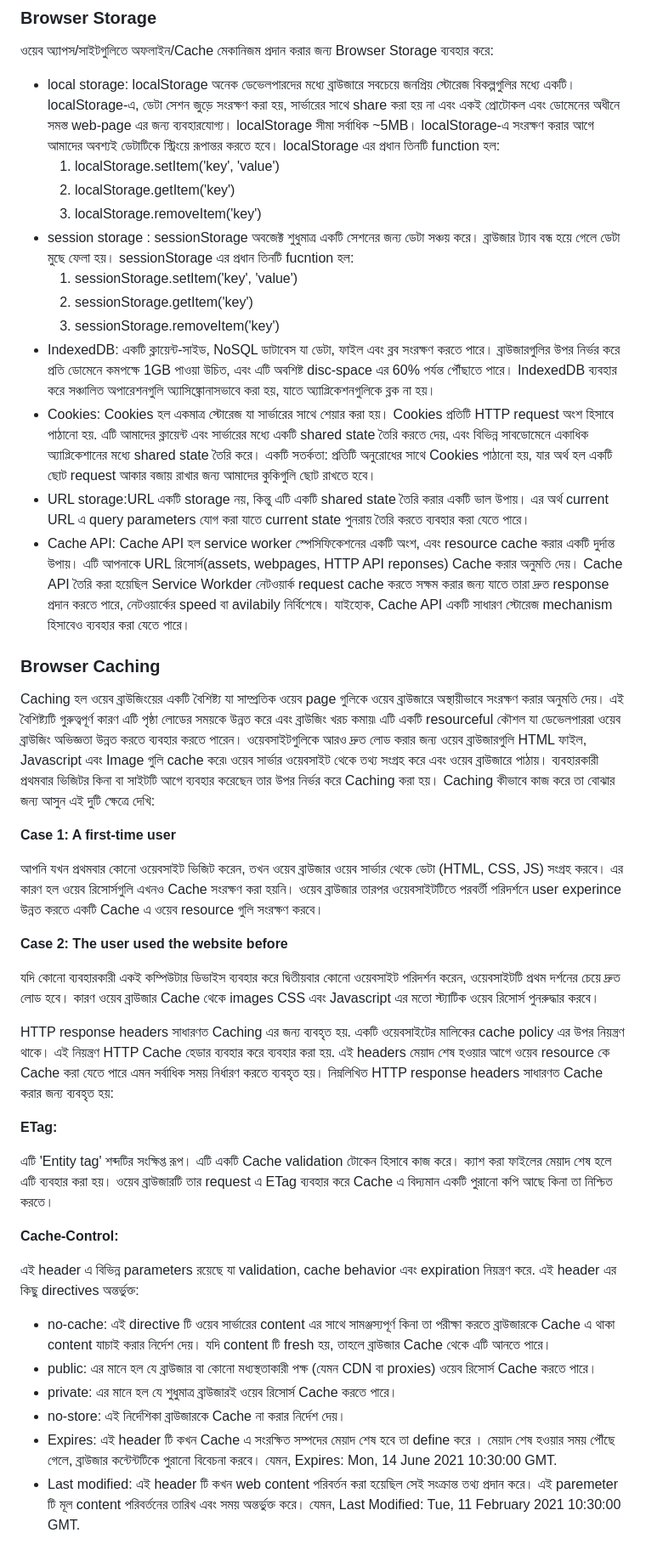
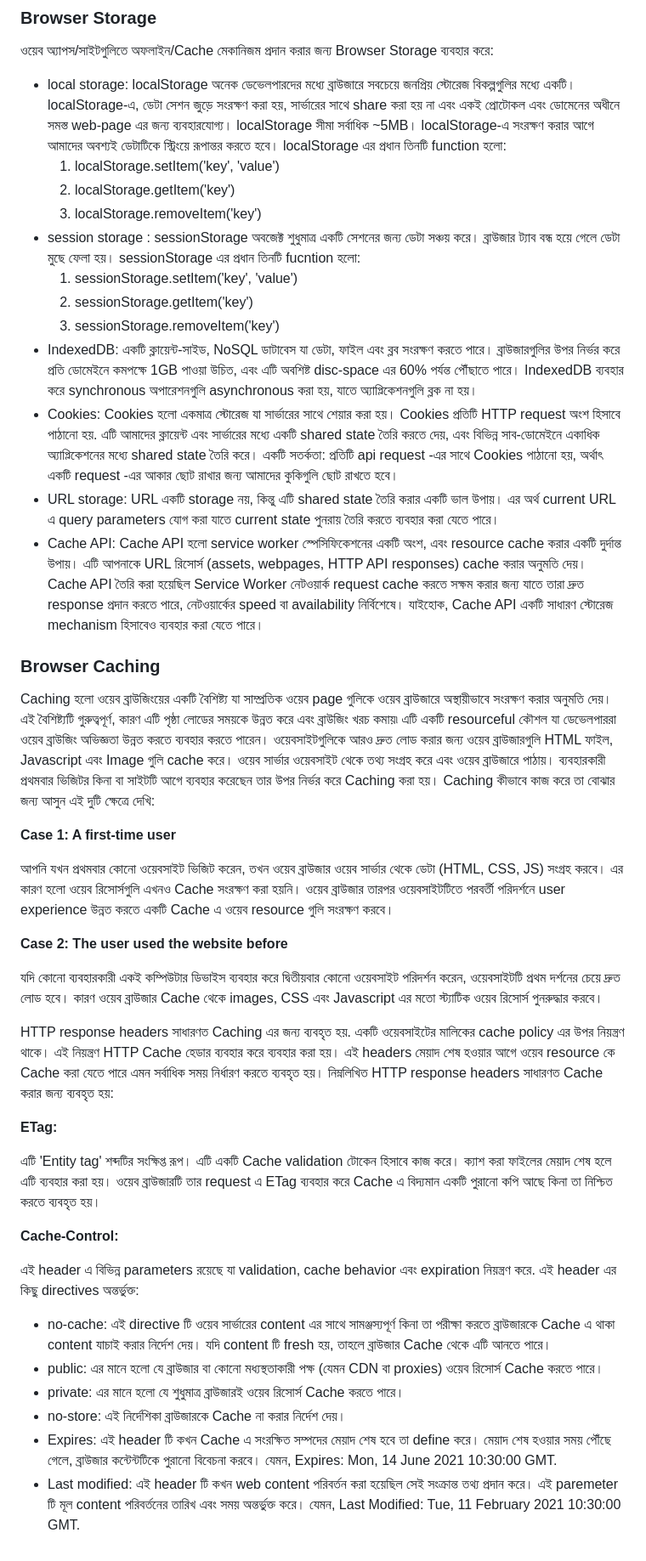
Before and after one commit to vivasoft-ltd/javascript-bootcamp, a Markdown page: basic/10. browser-storage-and-caching/README.md, the part around the change. Shown: that part at 85% size. GitHub-like rendering.

```diff
--- a/basic/10. browser-storage-and-caching/README.md
+++ b/basic/10. browser-storage-and-caching/README.md
@@ -1,44 +1,44 @@
 ### Browser Storage
 ওয়েব অ্যাপস/সাইটগুলিতে অফলাইন/Cache মেকানিজম প্রদান করার জন্য Browser Storage ব্যবহার করে:
- - local storage: localStorage অনেক ডেভেলপারদের মধ্যে ব্রাউজারে সবচেয়ে জনপ্রিয় স্টোরেজ বিকল্পগুলির মধ্যে একটি। localStorage-এ, ডেটা সেশন জুড়ে সংরক্ষণ করা হয়, সার্ভারের সাথে share করা হয় না এবং একই প্রোটোকল এবং ডোমেনের অধীনে সমস্ত web-page এর জন্য ব্যবহারযোগ্য। localStorage সীমা সর্বাধিক ~5MB। localStorage-এ সংরক্ষণ করার আগে আমাদের অবশ্যই ডেটাটিকে স্ট্রিংয়ে রূপান্তর করতে হবে। localStorage এর প্রধান তিনটি function হল:
+ - local storage: localStorage অনেক ডেভেলপারদের মধ্যে ব্রাউজারে সবচেয়ে জনপ্রিয় স্টোরেজ বিকল্পগুলির মধ্যে একটি। localStorage-এ, ডেটা সেশন জুড়ে সংরক্ষণ করা হয়, সার্ভারের সাথে share করা হয় না এবং একই প্রোটোকল এবং ডোমেনের অধীনে সমস্ত web-page এর জন্য ব্যবহারযোগ্য। localStorage সীমা সর্বাধিক ~5MB। localStorage-এ সংরক্ষণ করার আগে আমাদের অবশ্যই ডেটাটিকে স্ট্রিংয়ে রূপান্তর করতে হবে। localStorage এর প্রধান তিনটি function হলো:
    1. localStorage.setItem('key', 'value')
    2. localStorage.getItem('key')
    3. localStorage.removeItem('key')
- - session storage : sessionStorage অবজেক্ট শুধুমাত্র একটি সেশনের জন্য ডেটা সঞ্চয় করে। ব্রাউজার ট্যাব বন্ধ হয়ে গেলে ডেটা মুছে ফেলা হয়। sessionStorage এর প্রধান তিনটি fucntion হল:
+ - session storage : sessionStorage অবজেক্ট শুধুমাত্র একটি সেশনের জন্য ডেটা সঞ্চয় করে। ব্রাউজার ট্যাব বন্ধ হয়ে গেলে ডেটা মুছে ফেলা হয়। sessionStorage এর প্রধান তিনটি fucntion হলো:
    1. sessionStorage.setItem('key', 'value')
    2. sessionStorage.getItem('key')
    3. sessionStorage.removeItem('key')
- - IndexedDB: একটি ক্লায়েন্ট-সাইড, NoSQL ডাটাবেস যা ডেটা, ফাইল এবং ব্লব সংরক্ষণ করতে পারে। ব্রাউজারগুলির উপর নির্ভর করে প্রতি ডোমেনে কমপক্ষে 1GB পাওয়া উচিত, এবং এটি অবশিষ্ট disc-space এর 60% পর্যন্ত পৌঁছাতে পারে। IndexedDB ব্যবহার করে সঞ্চালিত অপারেশনগুলি অ্যাসিঙ্ক্রোনাসভাবে করা হয়, যাতে অ্যাপ্লিকেশনগুলিকে ব্লক না হয়।
- - Cookies: Cookies হল একমাত্র স্টোরেজ যা সার্ভারের সাথে শেয়ার করা হয়। Cookies প্রতিটি HTTP request অংশ হিসাবে পাঠানো হয়. এটি আমাদের ক্লায়েন্ট এবং সার্ভারের মধ্যে একটি shared state তৈরি করতে দেয়, এবং বিভিন্ন সাবডোমেনে একাধিক অ্যাপ্লিকেশানের মধ্যে shared state তৈরি করে। একটি সতর্কতা: প্রতিটি অনুরোধের সাথে Cookies পাঠানো হয়, যার অর্থ হল একটি ছোট request আকার বজায় রাখার জন্য আমাদের কুকিগুলি ছোট রাখতে হবে।
- - URL storage:URL একটি storage নয়, কিন্তু এটি একটি shared state তৈরি করার একটি ভাল উপায়। এর অর্থ current URL এ query parameters যোগ করা যাতে current state পুনরায় তৈরি করতে ব্যবহার করা যেতে পারে।
- - Cache API: Cache API হল service worker স্পেসিফিকেশনের একটি অংশ, এবং resource cache করার একটি দুর্দান্ত উপায়। এটি আপনাকে URL রিসোর্স(assets, webpages, HTTP API reponses) Cache করার অনুমতি দেয়। Cache API তৈরি করা হয়েছিল Service Workder নেটওয়ার্ক request cache করতে সক্ষম করার জন্য যাতে তারা দ্রুত response প্রদান করতে পারে, নেটওয়ার্কের speed বা avilabily নির্বিশেষে। যাইহোক, Cache API একটি সাধারণ স্টোরেজ mechanism হিসাবেও ব্যবহার করা যেতে পারে।
+ - IndexedDB: একটি ক্লায়েন্ট-সাইড, NoSQL ডাটাবেস যা ডেটা, ফাইল এবং ব্লব সংরক্ষণ করতে পারে। ব্রাউজারগুলির উপর নির্ভর করে প্রতি ডোমেইনে কমপক্ষে 1GB পাওয়া উচিত, এবং এটি অবশিষ্ট disc-space এর 60% পর্যন্ত পৌঁছাতে পারে। IndexedDB ব্যবহার করে synchronous অপারেশনগুলি asynchronous করা হয়, যাতে অ্যাপ্লিকেশনগুলি ব্লক না হয়।
+ - Cookies: Cookies হলো একমাত্র স্টোরেজ যা সার্ভারের সাথে শেয়ার করা হয়। Cookies প্রতিটি HTTP request অংশ হিসাবে পাঠানো হয়. এটি আমাদের ক্লায়েন্ট এবং সার্ভারের মধ্যে একটি shared state তৈরি করতে দেয়, এবং বিভিন্ন সাব-ডোমেইনে একাধিক অ্যাপ্লিকেশনের মধ্যে shared state তৈরি করে। একটি সতর্কতা: প্রতিটি api request -এর সাথে Cookies পাঠানো হয়, অর্থাৎ একটি request -এর আকার ছোট রাখার জন্য আমাদের কুকিগুলি ছোট রাখতে হবে।
+ - URL storage: URL একটি storage নয়, কিন্তু এটি shared state তৈরি করার একটি ভাল উপায়। এর অর্থ current URL এ query parameters যোগ করা যাতে current state পুনরায় তৈরি করতে ব্যবহার করা যেতে পারে।
+ - Cache API: Cache API হলো service worker স্পেসিফিকেশনের একটি অংশ, এবং resource cache করার একটি দুর্দান্ত উপায়। এটি আপনাকে URL রিসোর্স (assets, webpages, HTTP API responses) cache করার অনুমতি দেয়। Cache API তৈরি করা হয়েছিল Service Worker নেটওয়ার্ক request cache করতে সক্ষম করার জন্য যাতে তারা দ্রুত response প্রদান করতে পারে, নেটওয়ার্কের speed বা availability নির্বিশেষে। যাইহোক, Cache API একটি সাধারণ স্টোরেজ mechanism হিসাবেও ব্যবহার করা যেতে পারে।
 
 
 ### Browser Caching
-Caching হল ওয়েব ব্রাউজিংয়ের একটি বৈশিষ্ট্য যা সাম্প্রতিক ওয়েব page গুলিকে ওয়েব ব্রাউজারে অস্থায়ীভাবে সংরক্ষণ করার অনুমতি দেয়। এই বৈশিষ্ট্যটি গুরুত্বপূর্ণ কারণ এটি পৃষ্ঠা লোডের সময়কে উন্নত করে এবং ব্রাউজিং খরচ কমায়৷ এটি একটি resourceful কৌশল যা ডেভেলপাররা ওয়েব ব্রাউজিং অভিজ্ঞতা উন্নত করতে ব্যবহার করতে পারেন। ওয়েবসাইটগুলিকে আরও দ্রুত লোড করার জন্য ওয়েব ব্রাউজারগুলি HTML ফাইল, Javascript এবং Image গুলি cache করে৷ ওয়েব সার্ভার ওয়েবসাইট থেকে তথ্য সংগ্রহ করে এবং ওয়েব ব্রাউজারে পাঠায়। ব্যবহারকারী প্রথমবার ভিজিটর কিনা বা সাইটটি আগে ব্যবহার করেছেন তার উপর নির্ভর করে Caching করা হয়। Caching কীভাবে কাজ করে তা বোঝার জন্য আসুন এই দুটি ক্ষেত্রে দেখি:
+Caching হলো ওয়েব ব্রাউজিংয়ের একটি বৈশিষ্ট্য যা সাম্প্রতিক ওয়েব page গুলিকে ওয়েব ব্রাউজারে অস্থায়ীভাবে সংরক্ষণ করার অনুমতি দেয়। এই বৈশিষ্ট্যটি গুরুত্বপূর্ণ, কারণ এটি পৃষ্ঠা লোডের সময়কে উন্নত করে এবং ব্রাউজিং খরচ কমায়৷ এটি একটি resourceful কৌশল যা ডেভেলপাররা ওয়েব ব্রাউজিং অভিজ্ঞতা উন্নত করতে ব্যবহার করতে পারেন। ওয়েবসাইটগুলিকে আরও দ্রুত লোড করার জন্য ওয়েব ব্রাউজারগুলি HTML ফাইল, Javascript এবং Image গুলি cache করে। ওয়েব সার্ভার ওয়েবসাইট থেকে তথ্য সংগ্রহ করে এবং ওয়েব ব্রাউজারে পাঠায়। ব্যবহারকারী প্রথমবার ভিজিটর কিনা বা সাইটটি আগে ব্যবহার করেছেন তার উপর নির্ভর করে Caching করা হয়। Caching কীভাবে কাজ করে তা বোঝার জন্য আসুন এই দুটি ক্ষেত্রে দেখি:
 
 **Case 1: A first-time user**
 
-আপনি যখন প্রথমবার কোনো ওয়েবসাইট ভিজিট করেন, তখন ওয়েব ব্রাউজার ওয়েব সার্ভার থেকে ডেটা (HTML, CSS, JS) সংগ্রহ করবে। এর কারণ হল ওয়েব রিসোর্সগুলি এখনও Cache সংরক্ষণ করা হয়নি। ওয়েব ব্রাউজার তারপর ওয়েবসাইটটিতে পরবর্তী পরিদর্শনে user experince উন্নত করতে একটি Cache এ ওয়েব resource গুলি সংরক্ষণ করবে।
+আপনি যখন প্রথমবার কোনো ওয়েবসাইট ভিজিট করেন, তখন ওয়েব ব্রাউজার ওয়েব সার্ভার থেকে ডেটা (HTML, CSS, JS) সংগ্রহ করবে। এর কারণ হলো ওয়েব রিসোর্সগুলি এখনও Cache সংরক্ষণ করা হয়নি। ওয়েব ব্রাউজার তারপর ওয়েবসাইটটিতে পরবর্তী পরিদর্শনে user experience উন্নত করতে একটি Cache এ ওয়েব resource গুলি সংরক্ষণ করবে।
 
 **Case 2: The user used the website before**
 
-যদি কোনো ব্যবহারকারী একই কম্পিউটার ডিভাইস ব্যবহার করে দ্বিতীয়বার কোনো ওয়েবসাইট পরিদর্শন করেন, ওয়েবসাইটটি প্রথম দর্শনের চেয়ে দ্রুত লোড হবে। কারণ ওয়েব ব্রাউজার Cache থেকে images CSS এবং Javascript এর মতো স্ট্যাটিক ওয়েব রিসোর্স পুনরুদ্ধার করবে।
+যদি কোনো ব্যবহারকারী একই কম্পিউটার ডিভাইস ব্যবহার করে দ্বিতীয়বার কোনো ওয়েবসাইট পরিদর্শন করেন, ওয়েবসাইটটি প্রথম দর্শনের চেয়ে দ্রুত লোড হবে। কারণ ওয়েব ব্রাউজার Cache থেকে images, CSS এবং Javascript এর মতো স্ট্যাটিক ওয়েব রিসোর্স পুনরুদ্ধার করবে।
 
 
 
-HTTP response headers সাধারণত Caching এর জন্য ব্যবহৃত হয়. একটি ওয়েবসাইটের মালিকের cache policy এর উপর নিয়ন্ত্রণ থাকে। এই নিয়ন্ত্রণ HTTP Cache হেডার ব্যবহার করে ব্যবহার করা হয়. এই headers মেয়াদ শেষ হওয়ার আগে ওয়েব resource কে Cache করা যেতে পারে এমন সর্বাধিক সময় নির্ধারণ করতে ব্যবহৃত হয়। নিম্নলিখিত HTTP response headers সাধারণত Cache করার জন্য ব্যবহৃত হয়:
+HTTP response headers সাধারণত Caching এর জন্য ব্যবহৃত হয়. একটি ওয়েবসাইটের মালিকের cache policy এর উপর নিয়ন্ত্রণ থাকে। এই নিয়ন্ত্রণ HTTP Cache হেডার ব্যবহার করে ব্যবহার করা হয়। এই headers মেয়াদ শেষ হওয়ার আগে ওয়েব resource কে Cache করা যেতে পারে এমন সর্বাধিক সময় নির্ধারণ করতে ব্যবহৃত হয়। নিম্নলিখিত HTTP response headers সাধারণত Cache করার জন্য ব্যবহৃত হয়:
 
 **ETag:**
 
- এটি 'Entity tag' শব্দটির সংক্ষিপ্ত রূপ। এটি একটি Cache validation টোকেন হিসাবে কাজ করে। ক্যাশ করা ফাইলের মেয়াদ শেষ হলে এটি ব্যবহার করা হয়। ওয়েব ব্রাউজারটি তার request এ ETag ব্যবহার করে Cache এ বিদ্যমান একটি পুরানো কপি আছে কিনা তা নিশ্চিত করতে।
+ এটি 'Entity tag' শব্দটির সংক্ষিপ্ত রূপ। এটি একটি Cache validation টোকেন হিসাবে কাজ করে। ক্যাশ করা ফাইলের মেয়াদ শেষ হলে এটি ব্যবহার করা হয়। ওয়েব ব্রাউজারটি তার request এ ETag ব্যবহার করে Cache এ বিদ্যমান একটি পুরানো কপি আছে কিনা তা নিশ্চিত করতে ব্যবহৃত হয়।
 
 **Cache-Control:**
 
 এই header এ বিভিন্ন parameters রয়েছে যা validation, cache behavior এবং expiration নিয়ন্ত্রণ করে. এই header এর কিছু directives অন্তর্ভুক্ত:
   - no-cache: এই directive টি ওয়েব সার্ভারের content এর সাথে সামঞ্জস্যপূর্ণ কিনা তা পরীক্ষা করতে ব্রাউজারকে Cache এ থাকা content যাচাই করার নির্দেশ দেয়। যদি content টি fresh হয়, তাহলে ব্রাউজার Cache থেকে এটি আনতে পারে।
-  - public: এর মানে হল যে ব্রাউজার বা কোনো মধ্যস্থতাকারী পক্ষ (যেমন CDN বা proxies) ওয়েব রিসোর্স Cache করতে পারে।
-  - private: এর মানে হল যে শুধুমাত্র ব্রাউজারই ওয়েব রিসোর্স Cache করতে পারে।
+  - public: এর মানে হলো যে ব্রাউজার বা কোনো মধ্যস্থতাকারী পক্ষ (যেমন CDN বা proxies) ওয়েব রিসোর্স Cache করতে পারে।
+  - private: এর মানে হলো যে শুধুমাত্র ব্রাউজারই ওয়েব রিসোর্স Cache করতে পারে।
   - no-store: এই নির্দেশিকা ব্রাউজারকে Cache না করার নির্দেশ দেয়।
-  - Expires: এই header টি কখন Cache এ সংরক্ষিত সম্পদের মেয়াদ শেষ হবে তা define করে । মেয়াদ শেষ হওয়ার সময় পৌঁছে গেলে, ব্রাউজার কন্টেন্টটিকে পুরানো বিবেচনা করবে। যেমন, Expires: Mon, 14 June 2021 10:30:00 GMT.
+  - Expires: এই header টি কখন Cache এ সংরক্ষিত সম্পদের মেয়াদ শেষ হবে তা define করে। মেয়াদ শেষ হওয়ার সময় পৌঁছে গেলে, ব্রাউজার কন্টেন্টটিকে পুরানো বিবেচনা করবে। যেমন, Expires: Mon, 14 June 2021 10:30:00 GMT.
   - Last modified: এই header টি কখন web content পরিবর্তন করা হয়েছিল সেই সংক্রান্ত তথ্য প্রদান করে। এই paremeter টি মূল content পরিবর্তনের তারিখ এবং সময় অন্তর্ভুক্ত করে। যেমন, Last Modified: Tue, 11 February 2021 10:30:00 GMT.
```
Also changed, not shown: basic/9. event-delegation-and-propagation/README.md (+16 -13 lines).
